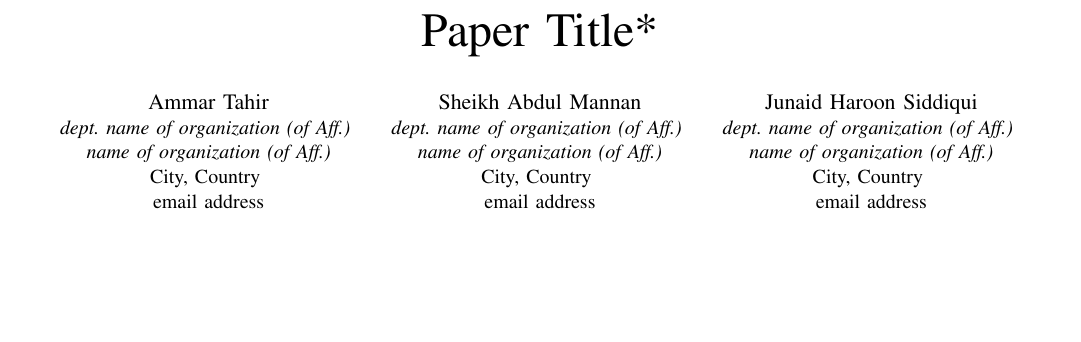
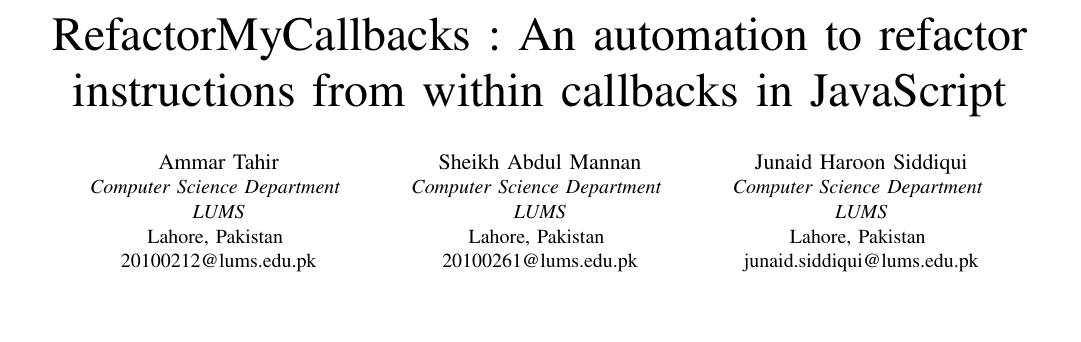
Before and after one commit to ammartahir24/Refactoring-Callbacks, a LaTeX paper (latex-template/paper.tex): part of page 1 of 3, cut at the place of the change, the shorter picture padded with empty space. Compiled offline with pdfLaTeX; a missing font is replaced by an installed copy or a similar font; a LaTeX package or settings file that is missing is left out.

Commit message:
Update paper.tex

```diff
--- a/latex-template/paper.tex
+++ b/latex-template/paper.tex
@@ -11,28 +11,29 @@
     T\kern-.1667em\lower.7ex\hbox{E}\kern-.125emX}}
 \begin{document}
 
-\title{Paper Title*\\
+\title{RefactorMyCallbacks : An automation to refactor
+instructions from within callbacks in JavaScript\\
 %{\footnotesize \textsuperscript{*}Note: Sub-titles are not captured in Xplore and
 %should not be used}
 %\thanks{Identify applicable funding agency here. If none, delete this.}
 }
 \author{\IEEEauthorblockN{Ammar Tahir}
-\IEEEauthorblockA{\textit{dept. name of organization (of Aff.)} \\
-\textit{name of organization (of Aff.)}\\
-City, Country \\
-email address}
+\IEEEauthorblockA{\textit{Computer Science Department} \\
+\textit{LUMS}\\
+Lahore, Pakistan \\
+20100212@lums.edu.pk}
 \and
 \IEEEauthorblockN{Sheikh Abdul Mannan}
-\IEEEauthorblockA{\textit{dept. name of organization (of Aff.)} \\
-\textit{name of organization (of Aff.)}\\
-City, Country \\
-email address}
+\IEEEauthorblockA{\textit{Computer Science Department} \\
+\textit{LUMS}\\
+Lahore, Pakistan \\
+20100261@lums.edu.pk}
 \and
 \IEEEauthorblockN{Junaid Haroon Siddiqui}
-\IEEEauthorblockA{\textit{dept. name of organization (of Aff.)} \\
-\textit{name of organization (of Aff.)}\\
-City, Country \\
-email address}
+\IEEEauthorblockA{\textit{Computer Science Department} \\
+\textit{LUMS}\\
+Lahore, Pakistan \\
+junaid.siddiqui@lums.edu.pk}
 }
 
 \maketitle
```
Also changed, not shown: latex-template/paper.tex (37 more changed lines).
